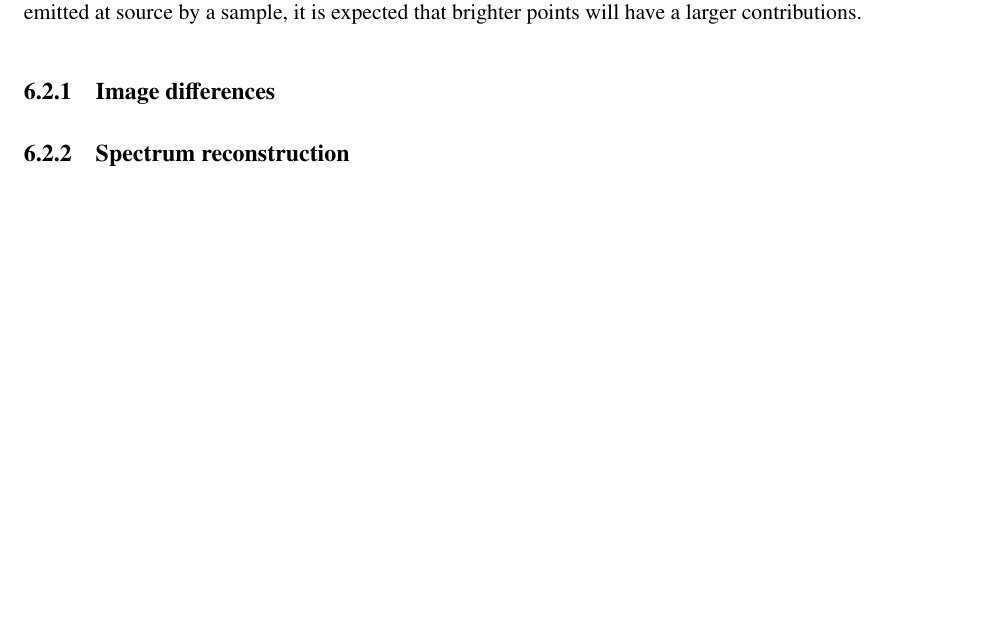
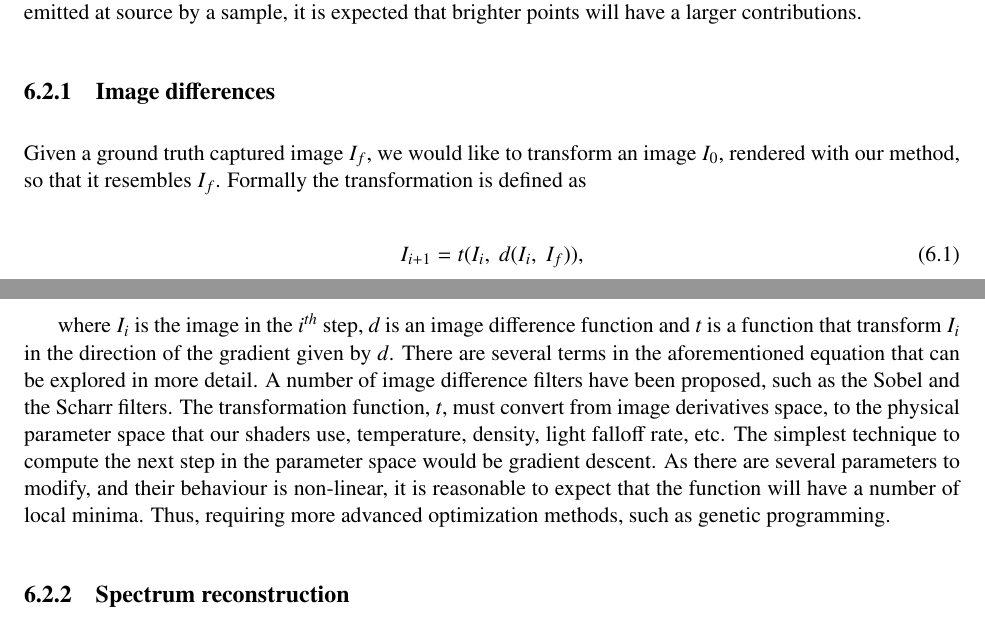
Before and after one commit to Era-Dorta/fire-modeling, a LaTeX thesis (report/fire_rendering.tex, which reads report/conclusions.tex): part of page 35 of 39 before the commit and two parts of pages 35 and 36 of 40 after it, the two joined at a grey line, cut so that both start at the same text, the shorter picture padded with empty space. Compiled offline with pdfLaTeX.

Commit message:
Report, added iamge differences approach to future work

```diff
--- a/report/conclusions.tex
+++ b/report/conclusions.tex
@@ -21,5 +21,20 @@ Another factor which should be considered is the relative intensity emitted at s
 \subsection{Image differences}
 \label{sec:image_differences}
 
+Given a ground truth captured image $I_f$, we would like to transform an image $I_0$, rendered with our method, so that it resembles $I_f$.
+Formally the transformation is defined as
+
+\begin{equation}
+I_{i+1} = t(I_i,~d(I_i,~I_f)),
+\end{equation}
+
+where $I_i$ is the image in the $i^{th}$ step, $d$ is an image difference function and $t$ is a function that transform $I_i$ in the direction of the gradient given by $d$.
+There are several terms in the aforementioned equation that can be explored in more detail.
+A number of image difference filters have been proposed, such as the Sobel and the Scharr filters.
+The transformation function, $t$, must convert from image derivatives space, to the physical parameter space that our shaders use, temperature, density, light falloff rate, etc.
+The simplest technique to compute the next step in the parameter space would be gradient descent.
+As there are several parameters to modify, and their behaviour is non-linear, it is reasonable to expect that the function will have a number of local minima.
+Thus, requiring more advanced optimization methods, such as genetic programming.
+
 \subsection{Spectrum reconstruction}
 \label{sec:spectrum_reconstruction}
```
